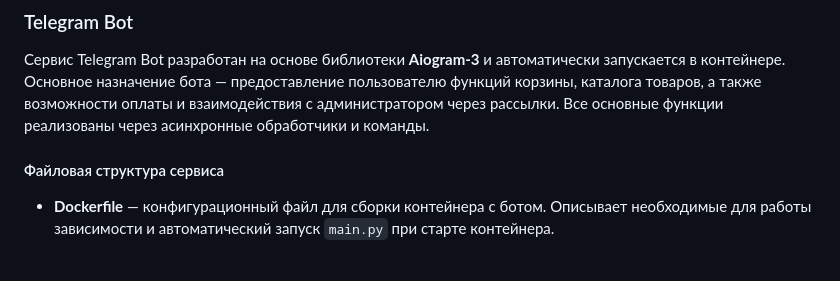
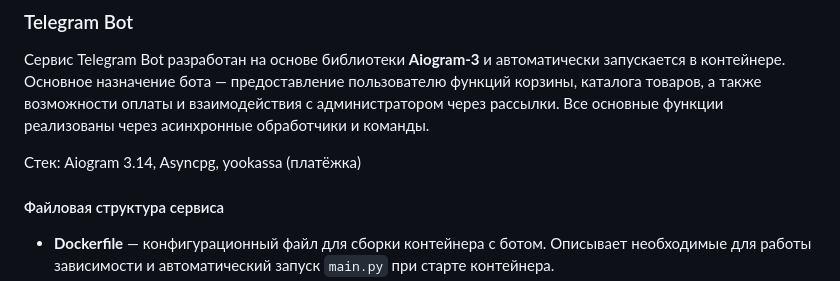
Before and after one commit to RockyRous/TelegramBot-Django, a Markdown page: README.md, the part around the change. Drawn GitHub-style; blank space fills up the shorter version.

```diff
--- a/README.md
+++ b/README.md
@@ -46,6 +46,8 @@
 ### Telegram Bot
 
 Сервис Telegram Bot разработан на основе библиотеки **Aiogram-3** и автоматически запускается в контейнере. Основное назначение бота — предоставление пользователю функций корзины, каталога товаров, а также возможности оплаты и взаимодействия с администратором через рассылки. Все основные функции реализованы через асинхронные обработчики и команды.
+
+Стек: Aiogram 3.14, Asyncpg, yookassa (платёжка)
 
 #### Файловая структура сервиса
 
```
